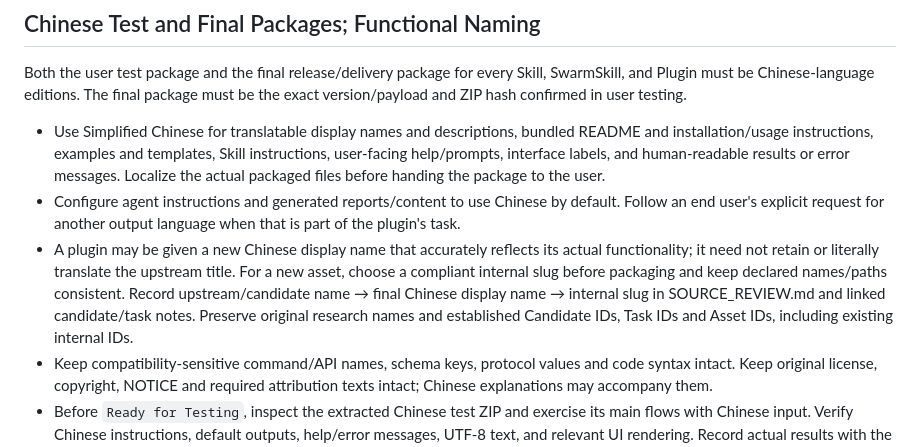
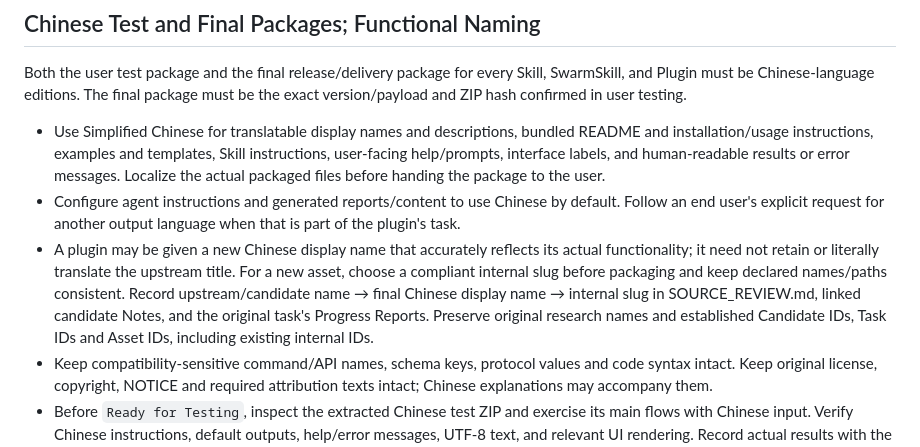
Before and after one commit to LasVie/agentic-hub-plugins, a Markdown page: AGENTS.md, the part around the change. Rendered like a GitHub page.

Commit message:
docs: place naming mappings in existing tracker fields

```diff
--- a/AGENTS.md
+++ b/AGENTS.md
@@ -22,7 +22,7 @@ Both the user test package and the final release/delivery package for every Skil
 
 - Use Simplified Chinese for translatable display names and descriptions, bundled README and installation/usage instructions, examples and templates, Skill instructions, user-facing help/prompts, interface labels, and human-readable results or error messages. Localize the actual packaged files before handing the package to the user.
 - Configure agent instructions and generated reports/content to use Chinese by default. Follow an end user's explicit request for another output language when that is part of the plugin's task.
-- A plugin may be given a new Chinese display name that accurately reflects its actual functionality; it need not retain or literally translate the upstream title. For a new asset, choose a compliant internal slug before packaging and keep declared names/paths consistent. Record upstream/candidate name → final Chinese display name → internal slug in SOURCE_REVIEW.md and linked candidate/task notes. Preserve original research names and established Candidate IDs, Task IDs and Asset IDs, including existing internal IDs.
+- A plugin may be given a new Chinese display name that accurately reflects its actual functionality; it need not retain or literally translate the upstream title. For a new asset, choose a compliant internal slug before packaging and keep declared names/paths consistent. Record upstream/candidate name → final Chinese display name → internal slug in SOURCE_REVIEW.md, linked candidate Notes, and the original task's Progress Reports. Preserve original research names and established Candidate IDs, Task IDs and Asset IDs, including existing internal IDs.
 - Keep compatibility-sensitive command/API names, schema keys, protocol values and code syntax intact. Keep original license, copyright, NOTICE and required attribution texts intact; Chinese explanations may accompany them.
 - Before `Ready for Testing`, inspect the extracted Chinese test ZIP and exercise its main flows with Chinese input. Verify Chinese instructions, default outputs, help/error messages, UTF-8 text, and relevant UI rendering. Record actual results with the functional-test evidence and give the user the current display name, version and ZIP hash.
 - Before PR creation and merge, verify that the final Chinese package matches the tested package and its screenshots. Changes to packaged display names, localization, source, wrapper or final ZIP require rebuilding, retesting and explicit completion confirmation for the changed package. Reassess screenshot applicability and request replacement evidence when the old images no longer show the current version/behavior.
```
